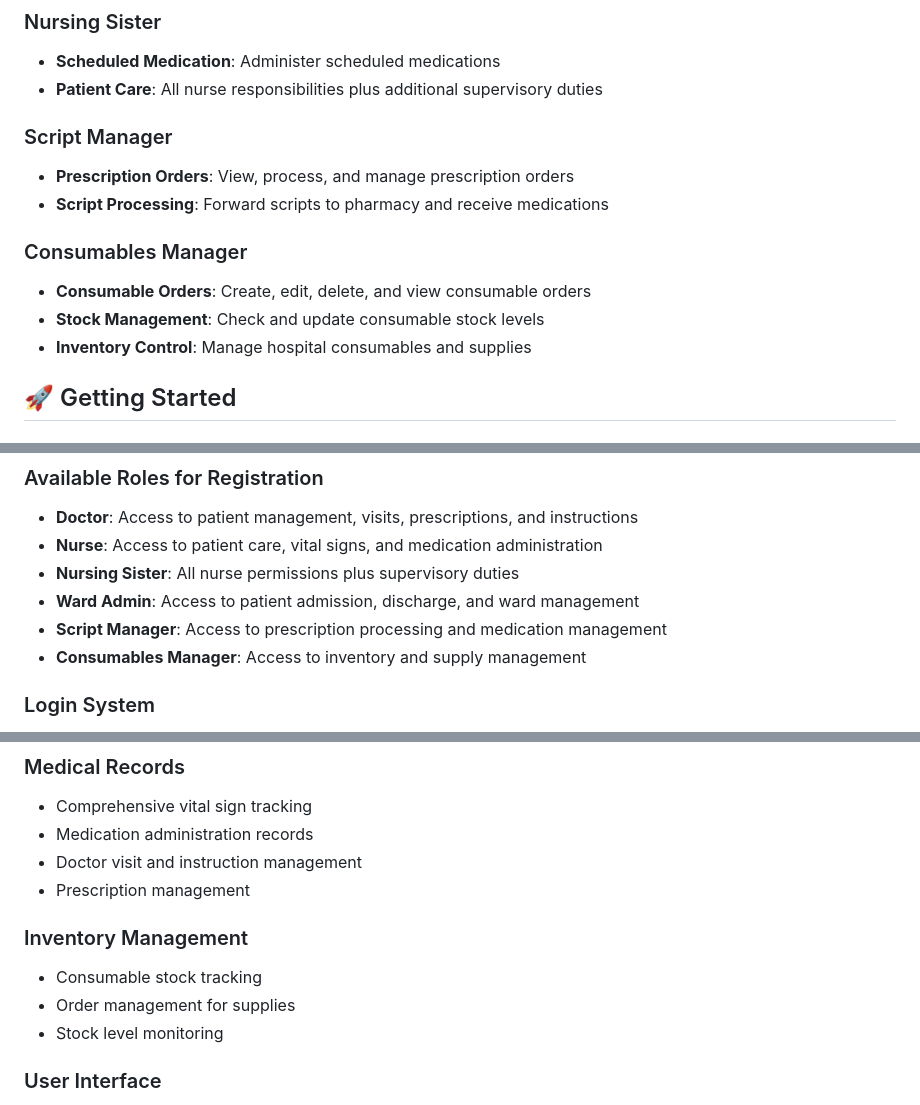
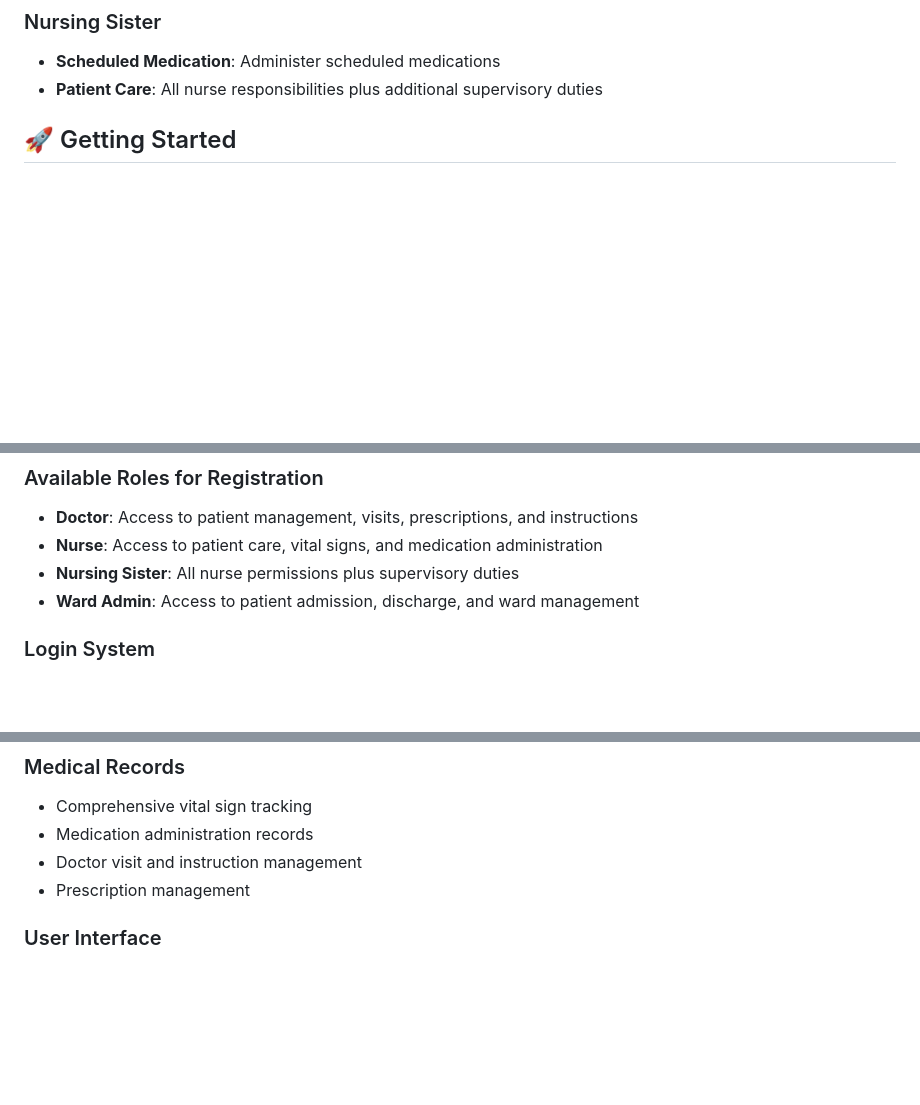
Before and after one commit to dev-k99/HospitalWardManagementSystem, a Markdown page: WardSystemProject/README.md, 3 parts joined by grey strips. Rendered like a GitHub page; blank space fills up the shorter version.

Commit message:
Update README to remove Script and Consumables Manager
Removed sections for Script Manager and Consumables Manager from the README.

```diff
--- a/WardSystemProject/README.md
+++ b/WardSystemProject/README.md
@@ -36,15 +36,6 @@ The Ward Management System is designed to manage hospital wards, patients, staff
 ### Nursing Sister
 - **Scheduled Medication**: Administer scheduled medications
 - **Patient Care**: All nurse responsibilities plus additional supervisory duties
-
-### Script Manager
-- **Prescription Orders**: View, process, and manage prescription orders
-- **Script Processing**: Forward scripts to pharmacy and receive medications
-
-### Consumables Manager
-- **Consumable Orders**: Create, edit, delete, and view consumable orders
-- **Stock Management**: Check and update consumable stock levels
-- **Inventory Control**: Manage hospital consumables and supplies
 
 ## 🚀 Getting Started
 
@@ -144,8 +135,7 @@ New users can register themselves through the registration system:
 - **Nurse**: Access to patient care, vital signs, and medication administration
 - **Nursing Sister**: All nurse permissions plus supervisory duties
 - **Ward Admin**: Access to patient admission, discharge, and ward management
-- **Script Manager**: Access to prescription processing and medication management
-- **Consumables Manager**: Access to inventory and supply management
+
 
 ### Login System
 - **Flexible Authentication**: Login with username or email
@@ -212,11 +202,6 @@ All views are built with Bootstrap 5 and include:
 - Medication administration records
 - Doctor visit and instruction management
 - Prescription management
-
-### Inventory Management
-- Consumable stock tracking
-- Order management for supplies
-- Stock level monitoring
 
 ### User Interface
 - Modern Bootstrap 5 design
```
Also changed, not shown: other parts of WardSystemProject/README.md (+1 -2 lines).
